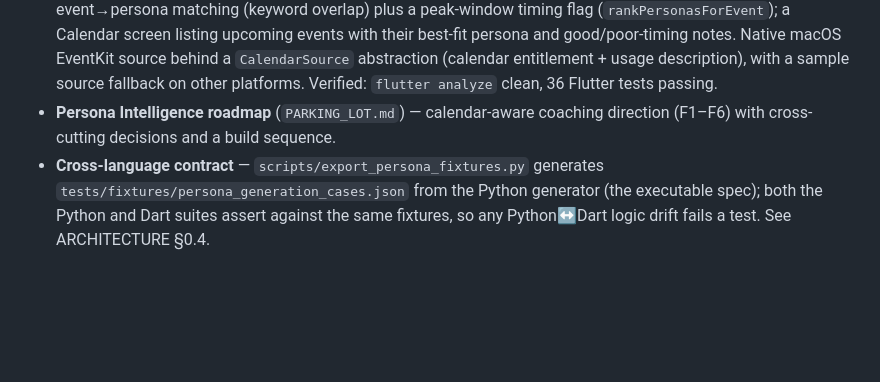
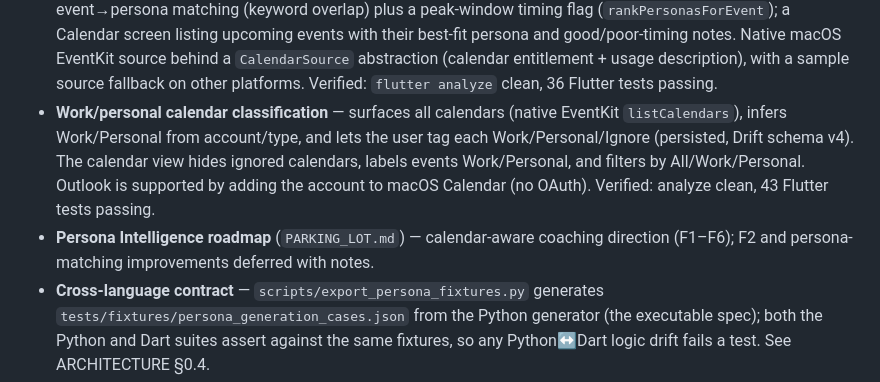
Before and after one commit to joey-carlson/multitudesv2, a Markdown page: docs/CHANGELOG.md, the part around the change. Rendered like a GitHub page; blank space fills up the shorter version.

Commit message:
docs: record work/personal calendar classification in changelog

```diff
--- a/docs/CHANGELOG.md
+++ b/docs/CHANGELOG.md
@@ -35,8 +35,14 @@ and this project adheres to [Semantic Versioning](https://semver.org/spec/v2.0.0
   macOS EventKit source behind a `CalendarSource` abstraction (calendar
   entitlement + usage description), with a sample source fallback on other
   platforms. Verified: `flutter analyze` clean, 36 Flutter tests passing.
+- **Work/personal calendar classification** — surfaces all calendars (native
+  EventKit `listCalendars`), infers Work/Personal from account/type, and lets
+  the user tag each Work/Personal/Ignore (persisted, Drift schema v4). The
+  calendar view hides ignored calendars, labels events Work/Personal, and
+  filters by All/Work/Personal. Outlook is supported by adding the account to
+  macOS Calendar (no OAuth). Verified: analyze clean, 43 Flutter tests passing.
 - **Persona Intelligence roadmap** (`PARKING_LOT.md`) — calendar-aware coaching
-  direction (F1–F6) with cross-cutting decisions and a build sequence.
+  direction (F1–F6); F2 and persona-matching improvements deferred with notes.
 - **Cross-language contract** — `scripts/export_persona_fixtures.py` generates
   `tests/fixtures/persona_generation_cases.json` from the Python generator (the
   executable spec); both the Python and Dart suites assert against the same
```
